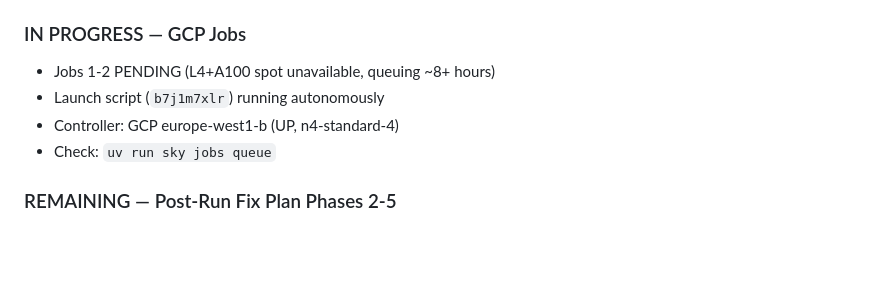
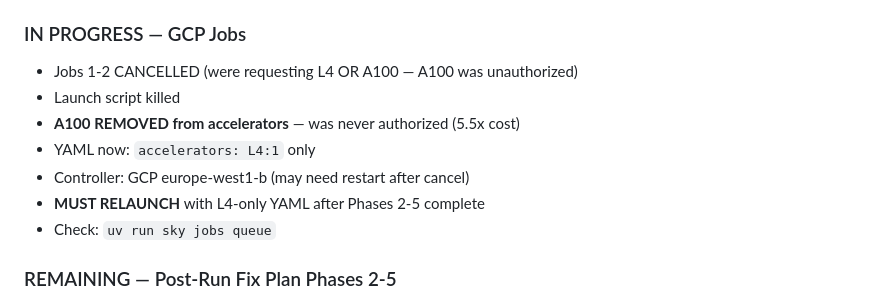
Before and after one commit to minivess-mlops/minivess-mlops, a Markdown page: docs/planning/cold-start-prompt-6th-pass-continuation.md, the part around the change. Rendered like a GitHub page; blank space fills up the shorter version.

Commit message:
docs: cold-start update — A100 removed, jobs cancelled, must relaunch
Co-Authored-By: Claude Opus 4.6 (1M context) <noreply@anthropic.com>

```diff
--- a/docs/planning/cold-start-prompt-6th-pass-continuation.md
+++ b/docs/planning/cold-start-prompt-6th-pass-continuation.md
@@ -43,9 +43,12 @@ Branch: `test/run-debug-gcp-5th-pass`
 
 ### IN PROGRESS — GCP Jobs
 
-- Jobs 1-2 PENDING (L4+A100 spot unavailable, queuing ~8+ hours)
-- Launch script (`b7j1m7xlr`) running autonomously
-- Controller: GCP europe-west1-b (UP, n4-standard-4)
+- Jobs 1-2 CANCELLED (were requesting L4 OR A100 — A100 was unauthorized)
+- Launch script killed
+- **A100 REMOVED from accelerators** — was never authorized (5.5x cost)
+- YAML now: `accelerators: L4:1` only
+- Controller: GCP europe-west1-b (may need restart after cancel)
+- **MUST RELAUNCH** with L4-only YAML after Phases 2-5 complete
 - Check: `uv run sky jobs queue`
 
 ### REMAINING — Post-Run Fix Plan Phases 2-5
```
